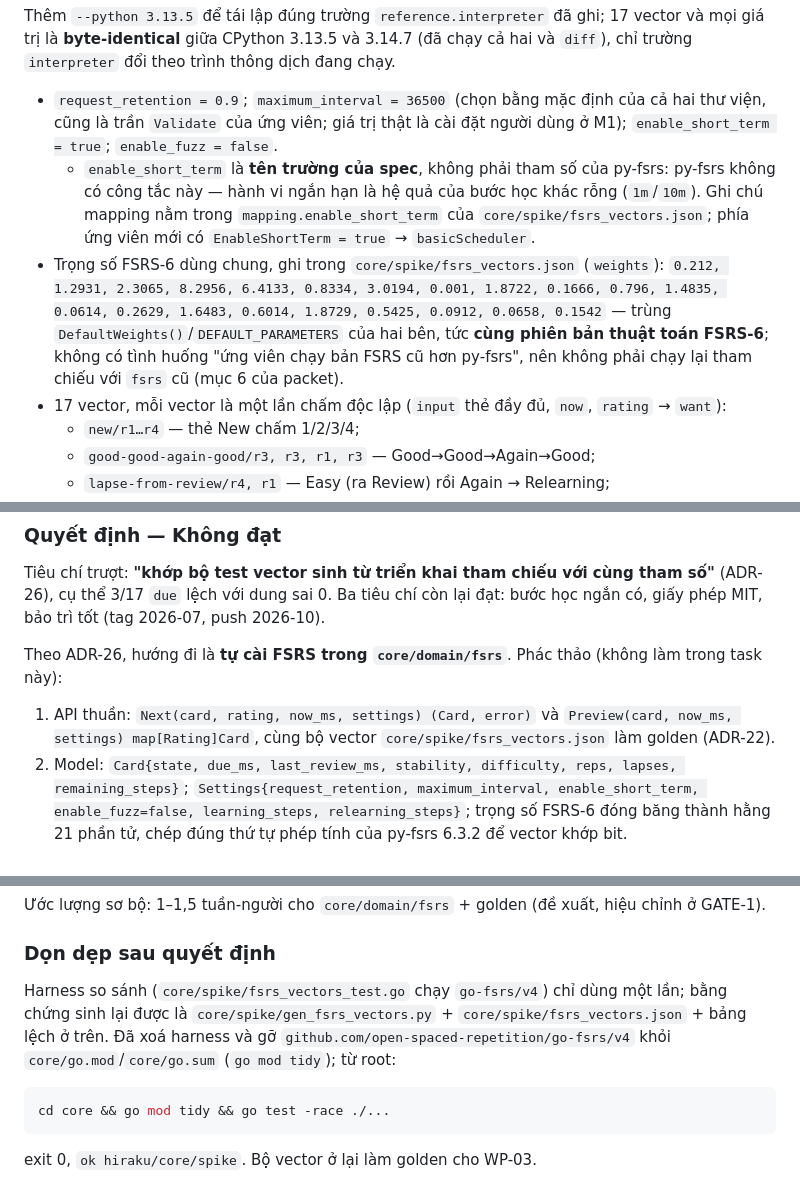
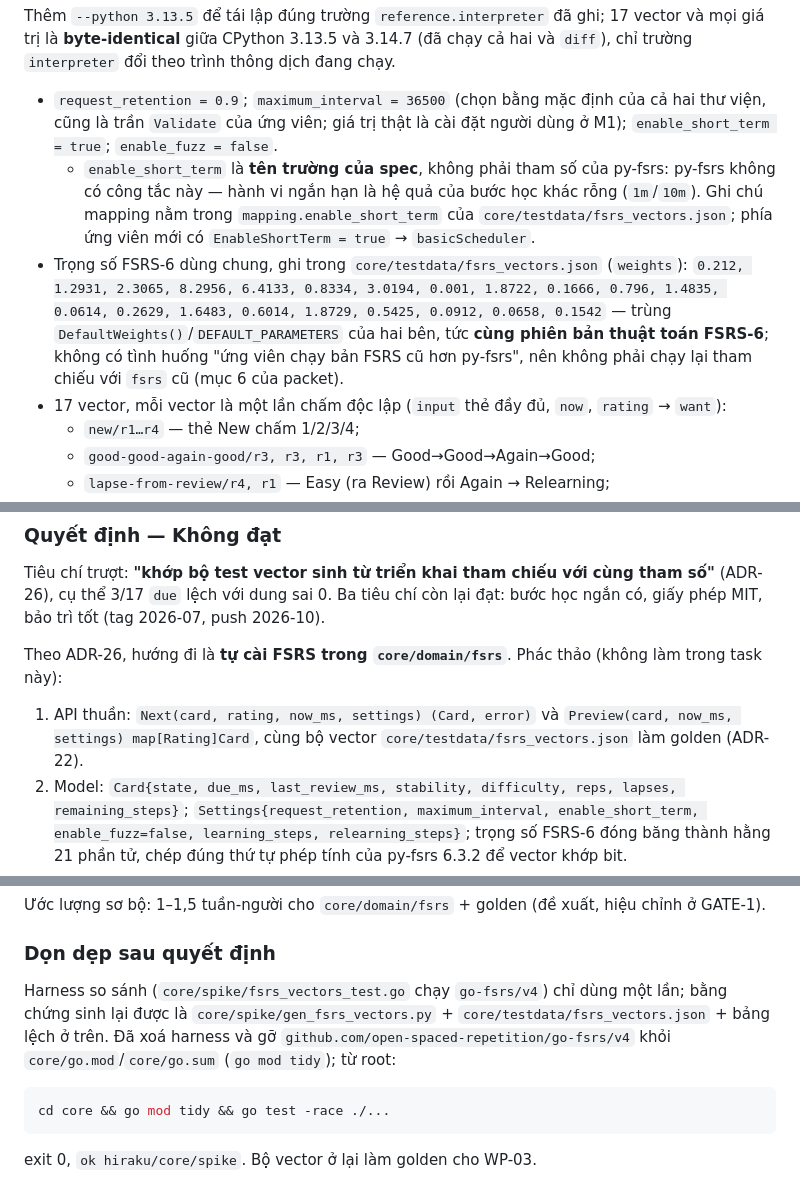
Before and after one commit to nihmtaho/hiraku-native, a Markdown page: docs/reports/M0_SPIKE.md, 3 parts joined by grey strips. GitHub-like rendering.

Commit message:
docs(reports): point current fsrs golden to testdata

````diff
--- a/docs/reports/M0_SPIKE.md
+++ b/docs/reports/M0_SPIKE.md
@@ -159,8 +159,8 @@ uv run --with fsrs==6.3.2 python core/spike/gen_fsrs_vectors.py
 Thêm `--python 3.13.5` để tái lập đúng trường `reference.interpreter` đã ghi; 17 vector và mọi giá trị là **byte-identical** giữa CPython 3.13.5 và 3.14.7 (đã chạy cả hai và `diff`), chỉ trường `interpreter` đổi theo trình thông dịch đang chạy.
 
 - `request_retention = 0.9`; `maximum_interval = 36500` (chọn bằng mặc định của cả hai thư viện, cũng là trần `Validate` của ứng viên; giá trị thật là cài đặt người dùng ở M1); `enable_short_term = true`; `enable_fuzz = false`.
-  - `enable_short_term` là **tên trường của spec**, không phải tham số của py-fsrs: py-fsrs không có công tắc này — hành vi ngắn hạn là hệ quả của bước học khác rỗng (`1m`/`10m`). Ghi chú mapping nằm trong `mapping.enable_short_term` của `core/spike/fsrs_vectors.json`; phía ứng viên mới có `EnableShortTerm = true` → `basicScheduler`.
-- Trọng số FSRS-6 dùng chung, ghi trong `core/spike/fsrs_vectors.json` (`weights`): `0.212, 1.2931, 2.3065, 8.2956, 6.4133, 0.8334, 3.0194, 0.001, 1.8722, 0.1666, 0.796, 1.4835, 0.0614, 0.2629, 1.6483, 0.6014, 1.8729, 0.5425, 0.0912, 0.0658, 0.1542` — trùng `DefaultWeights()`/`DEFAULT_PARAMETERS` của hai bên, tức **cùng phiên bản thuật toán FSRS-6**; không có tình huống "ứng viên chạy bản FSRS cũ hơn py-fsrs", nên không phải chạy lại tham chiếu với `fsrs` cũ (mục 6 của packet).
+  - `enable_short_term` là **tên trường của spec**, không phải tham số của py-fsrs: py-fsrs không có công tắc này — hành vi ngắn hạn là hệ quả của bước học khác rỗng (`1m`/`10m`). Ghi chú mapping nằm trong `mapping.enable_short_term` của `core/testdata/fsrs_vectors.json`; phía ứng viên mới có `EnableShortTerm = true` → `basicScheduler`.
+- Trọng số FSRS-6 dùng chung, ghi trong `core/testdata/fsrs_vectors.json` (`weights`): `0.212, 1.2931, 2.3065, 8.2956, 6.4133, 0.8334, 3.0194, 0.001, 1.8722, 0.1666, 0.796, 1.4835, 0.0614, 0.2629, 1.6483, 0.6014, 1.8729, 0.5425, 0.0912, 0.0658, 0.1542` — trùng `DefaultWeights()`/`DEFAULT_PARAMETERS` của hai bên, tức **cùng phiên bản thuật toán FSRS-6**; không có tình huống "ứng viên chạy bản FSRS cũ hơn py-fsrs", nên không phải chạy lại tham chiếu với `fsrs` cũ (mục 6 của packet).
 - 17 vector, mỗi vector là một lần chấm độc lập (`input` thẻ đầy đủ, `now`, `rating` → `want`):
   - `new/r1…r4` — thẻ New chấm 1/2/3/4;
   - `good-good-again-good/r3, r3, r1, r3` — Good→Good→Again→Good;
@@ -201,7 +201,7 @@ Tiêu chí trượt: **"khớp bộ test vector sinh từ triển khai tham chi
 
 Theo ADR-26, hướng đi là **tự cài FSRS trong `core/domain/fsrs`**. Phác thảo (không làm trong task này):
 
-1. API thuần: `Next(card, rating, now_ms, settings) (Card, error)` và `Preview(card, now_ms, settings) map[Rating]Card`, cùng bộ vector `core/spike/fsrs_vectors.json` làm golden (ADR-22).
+1. API thuần: `Next(card, rating, now_ms, settings) (Card, error)` và `Preview(card, now_ms, settings) map[Rating]Card`, cùng bộ vector `core/testdata/fsrs_vectors.json` làm golden (ADR-22).
 2. Model: `Card{state, due_ms, last_review_ms, stability, difficulty, reps, lapses, remaining_steps}`; `Settings{request_retention, maximum_interval, enable_short_term, enable_fuzz=false, learning_steps, relearning_steps}`; trọng số FSRS-6 đóng băng thành hằng 21 phần tử, chép đúng thứ tự phép tính của py-fsrs 6.3.2 để vector khớp bit.
 3. Số ngày đã trôi do hiraku tự quyết theo `day_start_hour` (spec §7.3) thay vì ngày lịch UTC — đây là chỗ cố ý khác py-fsrs, phải sinh lại golden và ghi trong ADR/SPEC trước khi chốt. Lưu ý cho WP-03: **không vector nào trong 17 vector vắt qua mốc `day_start_hour` 04:00** (`midnight-gap` 23:55Z → 00:05Z vẫn nằm trong cùng một ngày học hiraku), nên khi định nghĩa luật số ngày đã trôi WP-03 phải thêm vector vắt mốc 04:00 (ví dụ 03:55 → 04:05).
 4. Test bắt buộc: toàn bộ 17 vector ở trên (state/due/stability/difficulty/reps/lapses), Again trên thẻ New ra `due` phút, lapse +1 khi Again từ Review, `Preview` khớp `Next` cho cả 4 rating, và không đọc đồng hồ (truyền `now_ms`).
@@ -210,7 +210,7 @@ Theo ADR-26, hướng đi là **tự cài FSRS trong `core/domain/fsrs`**. Phác
 
 ### Dọn dẹp sau quyết định
 
-Harness so sánh (`core/spike/fsrs_vectors_test.go` chạy `go-fsrs/v4`) chỉ dùng một lần; bằng chứng sinh lại được là `core/spike/gen_fsrs_vectors.py` + `core/spike/fsrs_vectors.json` + bảng lệch ở trên. Đã xoá harness và gỡ `github.com/open-spaced-repetition/go-fsrs/v4` khỏi `core/go.mod`/`core/go.sum` (`go mod tidy`); từ root:
+Harness so sánh (`core/spike/fsrs_vectors_test.go` chạy `go-fsrs/v4`) chỉ dùng một lần; bằng chứng sinh lại được là `core/spike/gen_fsrs_vectors.py` + `core/testdata/fsrs_vectors.json` + bảng lệch ở trên. Đã xoá harness và gỡ `github.com/open-spaced-repetition/go-fsrs/v4` khỏi `core/go.mod`/`core/go.sum` (`go mod tidy`); từ root:
 
 ```sh
 cd core && go mod tidy && go test -race ./...
````
